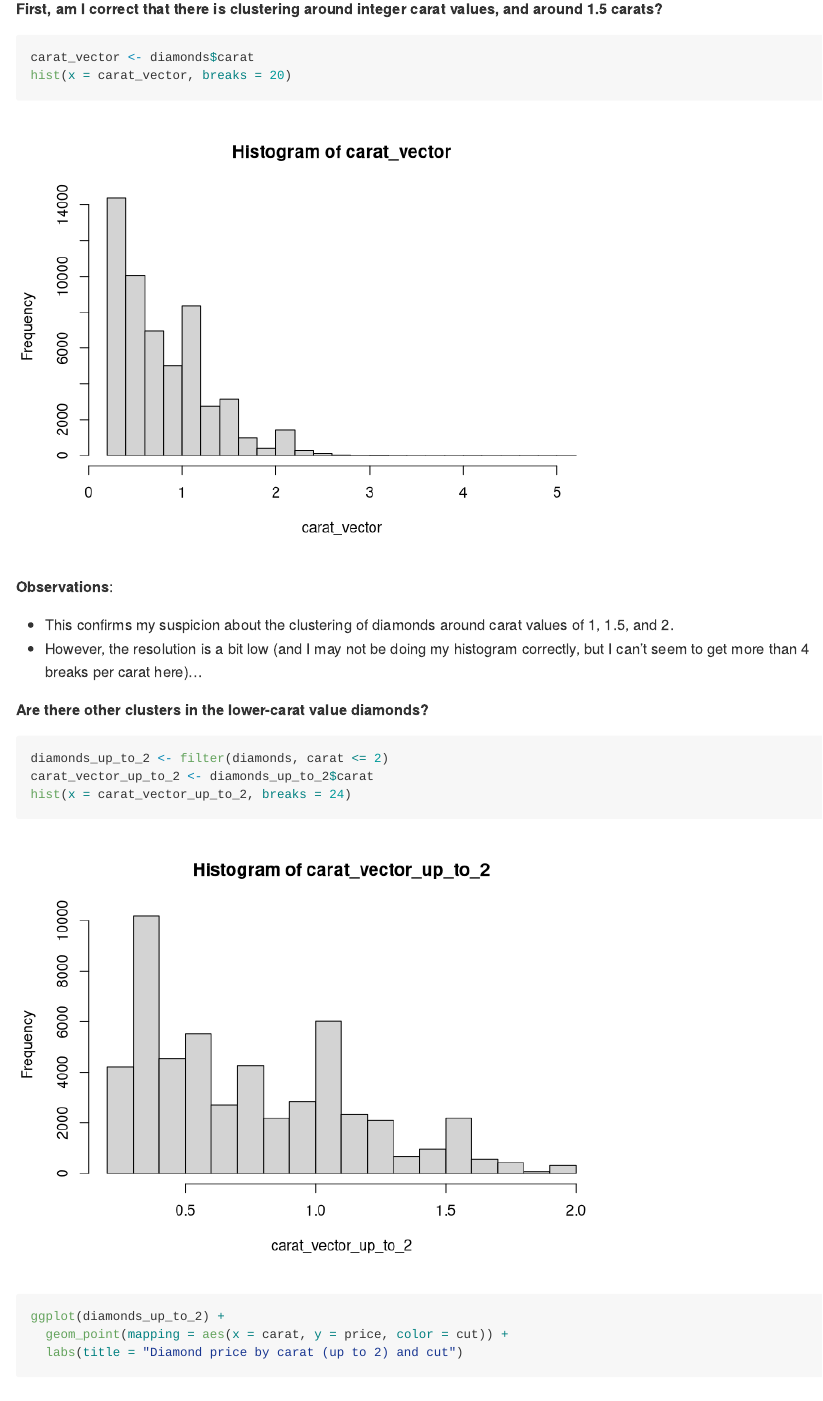
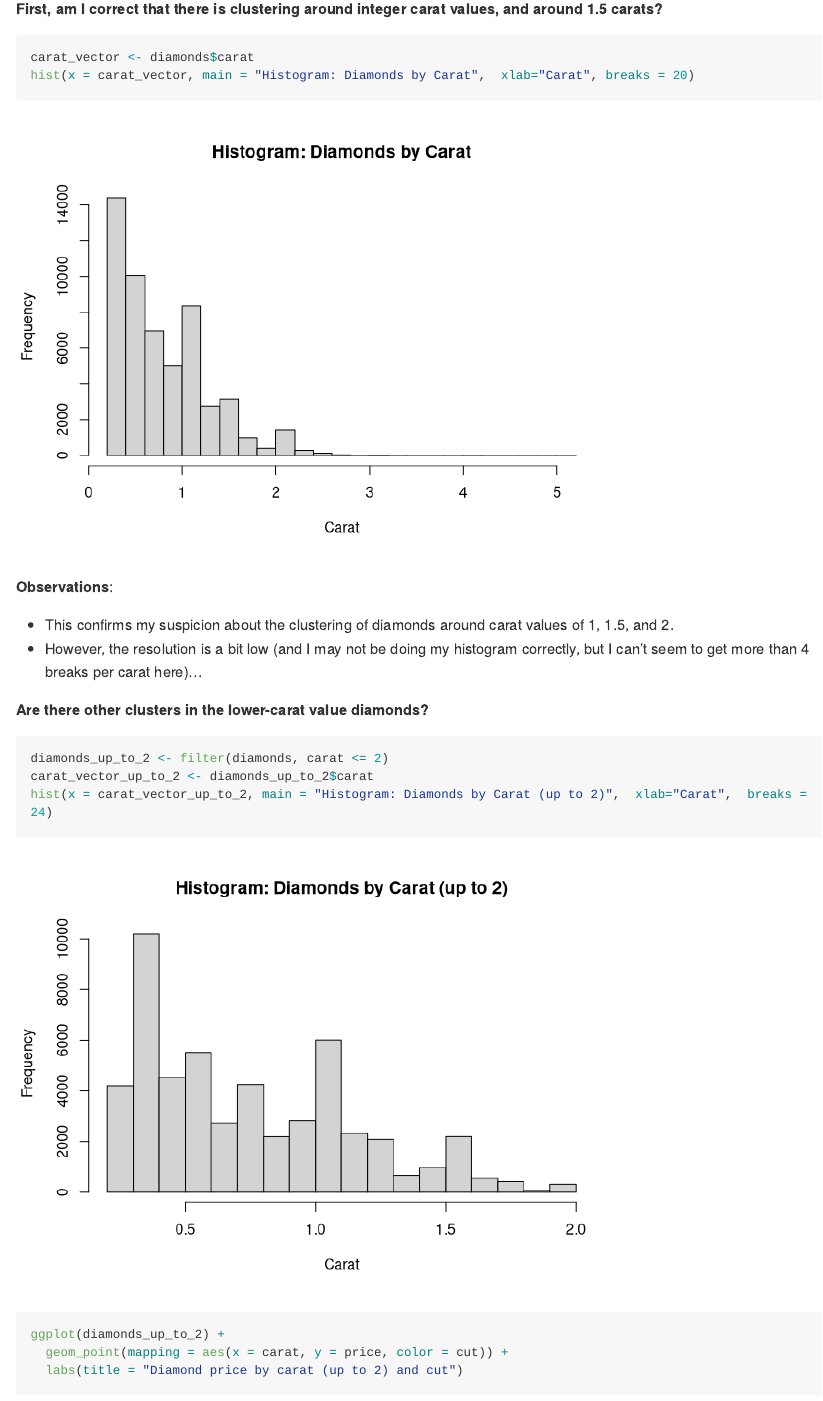
Before and after one commit to asharer/data-science-work, an R Markdown document (c00-diamonds-assignment.Rmd): the page in a window 1100 px wide, from 4060 px down. Rendered offline with R 4.5, knitr and Pandoc, with nearby package versions; long lines of code are wrapped.

Commit message:
Diamonds challenge, 1.4

````diff
--- a/c00-diamonds-assignment.Rmd
+++ b/c00-diamonds-assignment.Rmd
@@ -101,7 +101,7 @@ Additionally, I have questions!
 
 ```{r}
 carat_vector <- diamonds$carat
-hist(x = carat_vector, breaks = 20)
+hist(x = carat_vector, main = "Histogram: Diamonds by Carat",  xlab="Carat", breaks = 20)
 ```
 
 **Observations**:
@@ -114,7 +114,7 @@ hist(x = carat_vector, breaks = 20)
 ```{r}
 diamonds_up_to_2 <- filter(diamonds, carat <= 2)
 carat_vector_up_to_2 <- diamonds_up_to_2$carat
-hist(x = carat_vector_up_to_2, breaks = 24)
+hist(x = carat_vector_up_to_2, main = "Histogram: Diamonds by Carat (up to 2)",  xlab="Carat",  breaks = 24)
 
 ggplot(diamonds_up_to_2) +
   geom_point(mapping = aes(x = carat, y = price, color = cut)) +
````
Also changed, not shown: c00-diamonds-assignment.md, c00-diamonds-assignment_files/figure-gfm/unnamed-chunk-1-1.png, c00-diamonds-assignment_files/figure-gfm/unnamed-chunk-2-1.png, c00-diamonds-assignment_files/figure-gfm/unnamed-chunk-3-1.png, c00-diamonds-assignment_files/figure-gfm/unnamed-chunk-4-1.png, c00-diamonds-assignment.Rmd (4 more changed lines).
